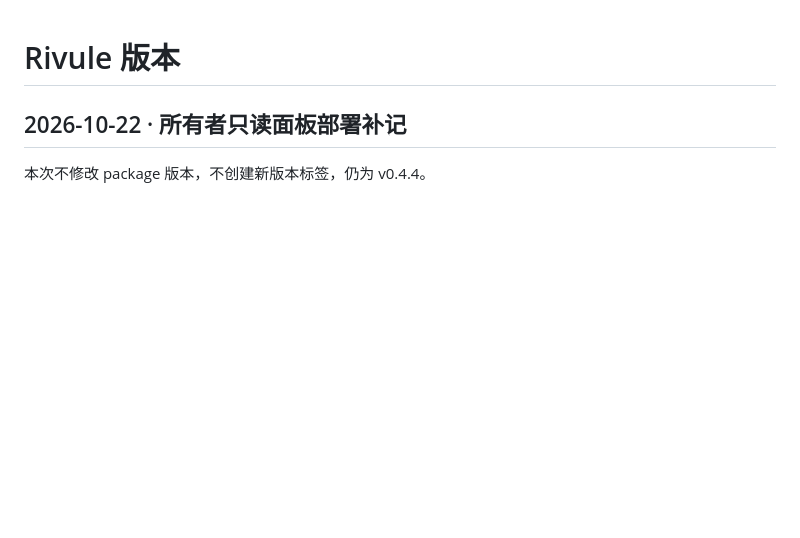
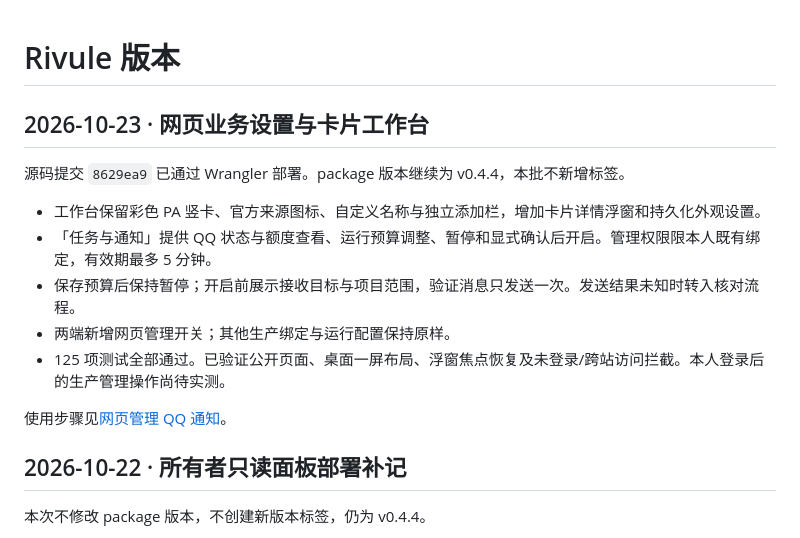
Before and after one commit to ZRainbow1275/Rivule, a Markdown page: docs/RELEASES.md, the part around the change. Drawn GitHub-style; blank space fills up the shorter version.

```diff
--- a/docs/RELEASES.md
+++ b/docs/RELEASES.md
@@ -1,4 +1,16 @@
 # Rivule 版本
+
+## 2026-10-23 · 网页业务设置与卡片工作台
+
+源码提交 `8629ea9` 已通过 Wrangler 部署。package 版本继续为 v0.4.4，本批不新增标签。
+
+- 工作台保留彩色 PA 竖卡、官方来源图标、自定义名称与独立添加栏，增加卡片详情浮窗和持久化外观设置。
+- 「任务与通知」提供 QQ 状态与额度查看、运行预算调整、暂停和显式确认后开启。管理权限限本人既有绑定，有效期最多 5 分钟。
+- 保存预算后保持暂停；开启前展示接收目标与项目范围，验证消息只发送一次。发送结果未知时转入核对流程。
+- 两端新增网页管理开关；其他生产绑定与运行配置保持原样。
+- 125 项测试全部通过。已验证公开页面、桌面一屏布局、浮窗焦点恢复及未登录/跨站访问拦截。本人登录后的生产管理操作尚待实测。
+
+使用步骤见[网页管理 QQ 通知](GETTING_STARTED.zh.md#在网页管理-qq-通知)。
 
 ## 2026-10-22 · 所有者只读面板部署补记
 
```
Also changed, not shown: docs/GETTING_STARTED.zh.md (+12 -0 lines).
